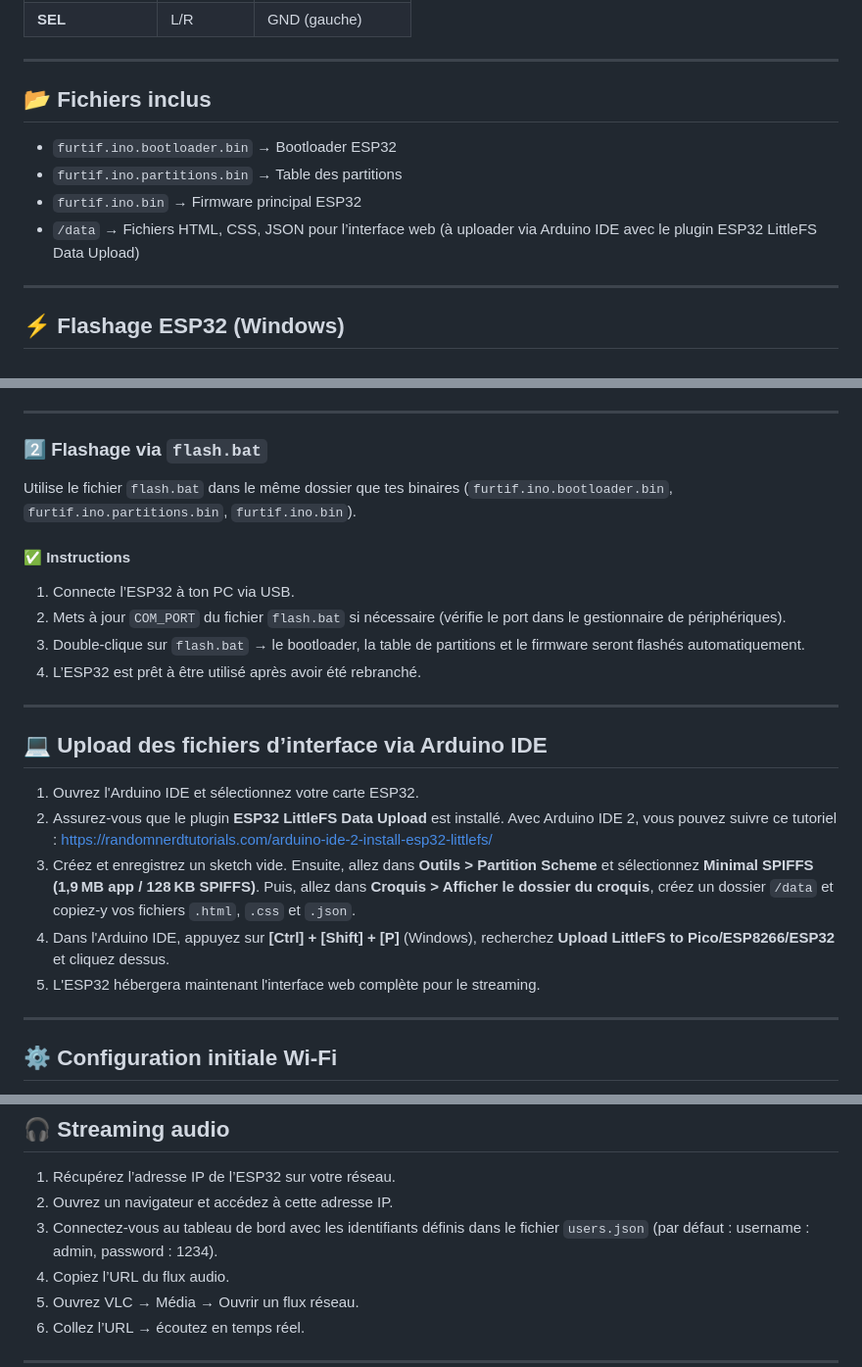
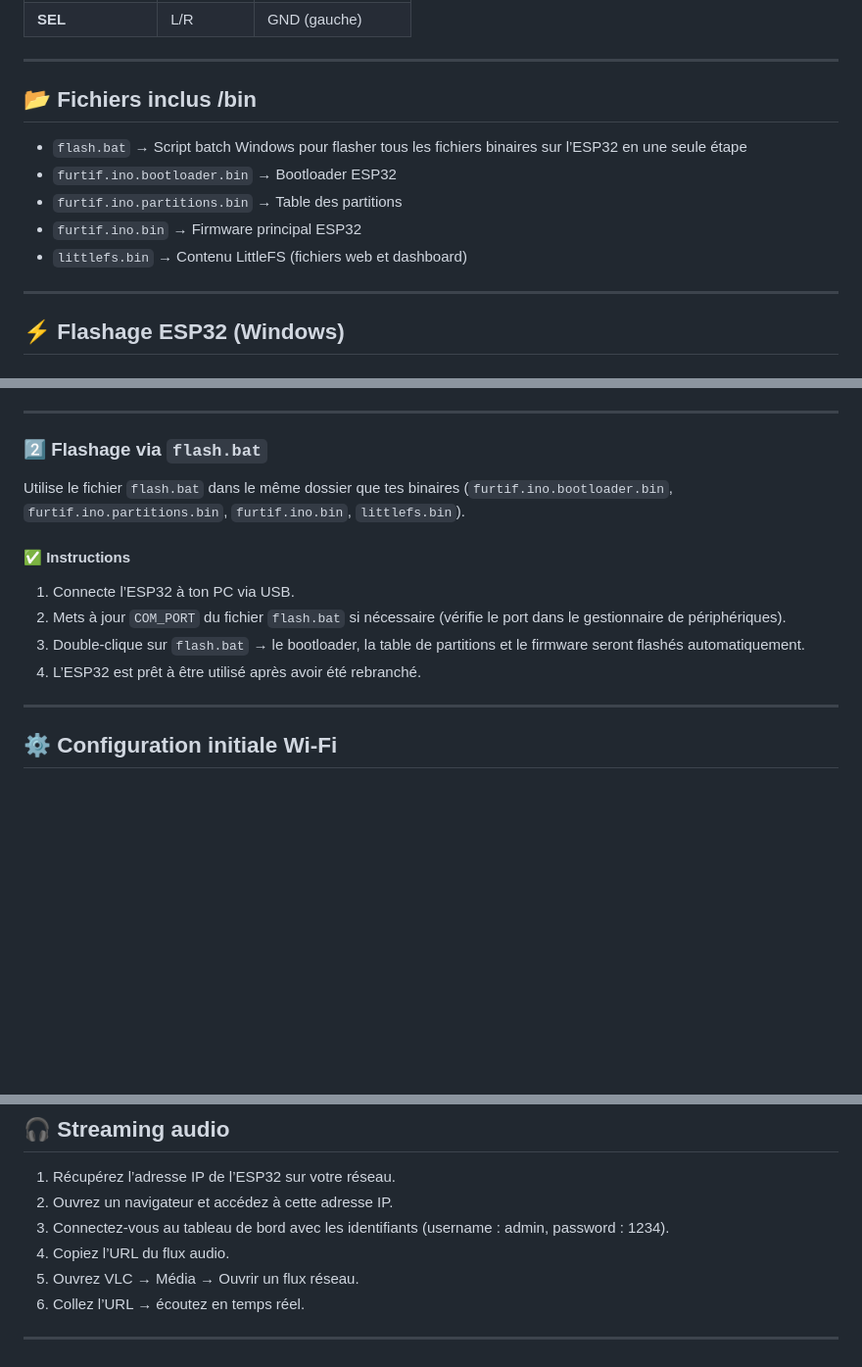
Before and after one commit to ParalaxScrypt/Furtif-audio, a Markdown page: README.fr.md, 3 parts joined by grey strips. Shown at 98% size. Rendered like a GitHub page; blank space fills up the shorter version.

```diff
--- a/README.fr.md
+++ b/README.fr.md
@@ -41,12 +41,13 @@ Ce dispositif permet de diffuser le son discrètement vers un navigateur web ou
 
 ---
 
-## 📂 Fichiers inclus
+## 📂 Fichiers inclus /bin
 
+* `flash.bat` → Script batch Windows pour flasher tous les fichiers binaires sur l’ESP32 en une seule étape
 * `furtif.ino.bootloader.bin` → Bootloader ESP32
 * `furtif.ino.partitions.bin` → Table des partitions
 * `furtif.ino.bin` → Firmware principal ESP32
-* `/data` → Fichiers HTML, CSS, JSON pour l’interface web (à uploader via Arduino IDE avec le plugin ESP32 LittleFS Data Upload)
+* `littlefs.bin` → Contenu LittleFS (fichiers web et dashboard)
 
 ---
 
@@ -65,7 +66,7 @@ pip install esptool
 
 ### 2️⃣ Flashage via `flash.bat`
 
-Utilise le fichier `flash.bat` dans le même dossier que tes binaires (`furtif.ino.bootloader.bin`, `furtif.ino.partitions.bin`, `furtif.ino.bin`).
+Utilise le fichier `flash.bat` dans le même dossier que tes binaires (`furtif.ino.bootloader.bin`, `furtif.ino.partitions.bin`, `furtif.ino.bin`, `littlefs.bin`).
 
 #### ✅ Instructions
 
@@ -73,17 +74,6 @@ Utilise le fichier `flash.bat` dans le même dossier que tes binaires (`furtif.i
 2. Mets à jour `COM_PORT` du fichier `flash.bat` si nécessaire (vérifie le port dans le gestionnaire de périphériques).
 3. Double-clique sur `flash.bat` → le bootloader, la table de partitions et le firmware seront flashés automatiquement.
 4. L’ESP32 est prêt à être utilisé après avoir été rebranché.
-
----
-
-## 💻 Upload des fichiers d’interface via Arduino IDE
-
-
-1. Ouvrez l'Arduino IDE et sélectionnez votre carte ESP32.
-2. Assurez-vous que le plugin **ESP32 LittleFS Data Upload** est installé. Avec Arduino IDE 2, vous pouvez suivre ce tutoriel : https://randomnerdtutorials.com/arduino-ide-2-install-esp32-littlefs/
-3. Créez et enregistrez un sketch vide. Ensuite, allez dans **Outils > Partition Scheme** et sélectionnez **Minimal SPIFFS (1,9 MB app / 128 KB SPIFFS)**. Puis, allez dans **Croquis > Afficher le dossier du croquis**, créez un dossier `/data` et copiez-y vos fichiers `.html`, `.css` et `.json`.
-4. Dans l'Arduino IDE, appuyez sur **[Ctrl] + [Shift] + [P]** (Windows), recherchez **Upload LittleFS to Pico/ESP8266/ESP32** et cliquez dessus.
-5. L'ESP32 hébergera maintenant l'interface web complète pour le streaming.
 
 ---
 
@@ -101,7 +91,7 @@ Utilise le fichier `flash.bat` dans le même dossier que tes binaires (`furtif.i
 
 1. Récupérez l’adresse IP de l’ESP32 sur votre réseau.
 2. Ouvrez un navigateur et accédez à cette adresse IP.
-3. Connectez-vous au tableau de bord avec les identifiants définis dans le fichier `users.json` (par défaut : username : admin, password : 1234).
+3. Connectez-vous au tableau de bord avec les identifiants (username : admin, password : 1234).
 4. Copiez l’URL du flux audio.
 5. Ouvrez VLC → Média → Ouvrir un flux réseau.
 6. Collez l’URL → écoutez en temps réel.
```
